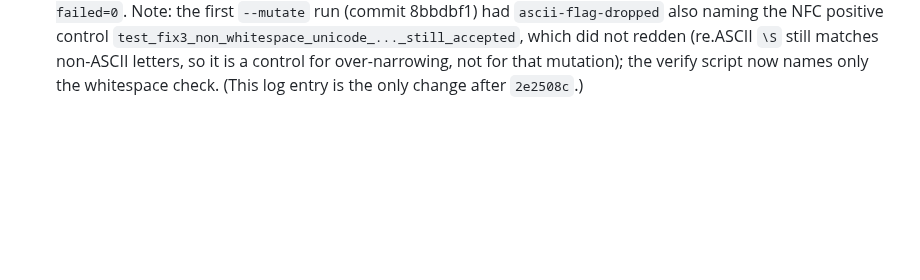
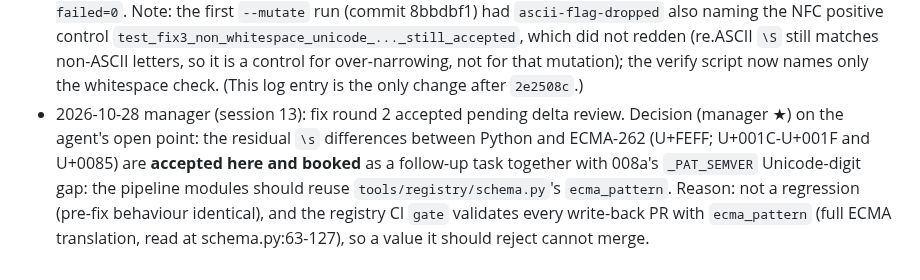
Before and after one commit to worldofmodcraft/registry, a Markdown page: docs/tasks/008c-pipeline-write-back.md, the part around the change. GitHub-like rendering; blank space fills up the shorter version.

Commit message:
Task 008c: manager decision on the residual \s differences (accepted, booked)
Co-Authored-By: Claude Opus 5.5 <noreply@anthropic.com>
Claude-Session: https://claude.ai/code/session_01EaRZnpQoM69cagDyE5Dx3n

```diff
--- a/docs/tasks/008c-pipeline-write-back.md
+++ b/docs/tasks/008c-pipeline-write-back.md
@@ -117,3 +117,4 @@ unpublished). The Actions run log is not used as the permanent reference (retent
 - 2026-10-28 implementer (fix round 2) CORRECTION: the fix-round entry above claiming that matching schema patterns "with `re.ASCII`" fixed the Arabic-digit gap was incomplete and its fix introduced a regression. `re.ASCII` also makes `\s`/`\S` ASCII-only, so `\S` accepted Unicode whitespace that ECMA-262 rejects: at 84a236b `wb._fullmatch(wb._PATTERNS['source_archive'], 'https://a.example/x y')` (NBSP) was True; same for U+2028. Manager decision (option B): no global flag; each unescaped `\d` in a schema pattern is translated to `[0-9]` when the pattern is loaded (`_ecma_digits`, escapes consumed in pairs so `\\d` is not mangled, `0-9` inside a class, `\D` raises). Red first: `test_fix3_unicode_whitespace_in_source_archive_refused` FAILED at 84a236b with `AssertionError: WriteBackRefused not raised` for U+00A0, U+2028, U+2029, U+3000, U+2003 (6 subtest failures incl. the then-listed U+FEFF; reason code is `bad-value`); `test_fix3_digit_translation_leaves_escaped_backslash_alone` failed with `AttributeError: module 'write_back' has no attribute '_ecma_digits'` (7 subtests); positive control `test_fix3_non_whitespace_unicode_in_source_archive_still_accepted` passed. Green after the fix (`SUMMARY ran=43 failed=0`, Arabic-digit tests from round 1 still green).
 - 2026-10-28 implementer (fix round 2) FINDING for the manager (spec premise vs reality): "Python's default `re` matches ECMA on `\s`" is not exactly true. Measured over all code points: ECMA WhiteSpace/LineTerminator that Python `\s` does NOT match: U+FEFF; Python `\s` matches but ECMA does not: U+001C-U+001F, U+0085. So `https://a/x<U+FEFF>y` still passes `\S` here (the pre-fix code too, i.e. not a regression), and `x<U+0085>y` is refused here though ECMA accepts it. Not fixed (the decision was `\d` only; the full `\s` translation exists in `tools/registry/schema.py` `ecma_pattern` but that file is outside this task's scope). U+FEFF was therefore removed from my red test list. Needs a manager decision (extend `_ecma_digits` to translate `\s`/`\S` with the explicit WhiteSpace set, or accept the residual).
 - 2026-10-28 implementer (fix round 2): GitHub-clone run (fresh `git clone -b task/008c-pipeline-write-back` of the pushed branch at `2e2508c` into a `mktemp -d` dir, PYTHONDONTWRITEBYTECODE=1, dir removed with `rm -r`): `./docs/tasks/008c-verify.sh` exit 0 -> `suite: 43 passed, 0 failed`, `AC3 corpus selection: 3 T1 accept rows, 18 T1 reject rows with a pending version (both > 0)`, `all changes inside the declared file scope`, `SUMMARY failed=0`. `--mutate` in the same clone exit 0 -> 27 mutations ok incl. `ascii-flag-dropped` (red -> test_fix3_unicode_whitespace_in_source_archive_refused), `digit-translation-dropped` (red -> test_fix1_non_ascii_digit_in_version_refused_by_source_archive_url), `digit-translation-dropped-published-at` (red -> test_fix1_non_ascii_digit_in_published_at_refused), `digit-translation-mangles-escaped-backslash` (red -> test_fix3_digit_translation_leaves_escaped_backslash_alone), `real tree byte-identical`, `SUMMARY mutate failed=0`. Note: the first `--mutate` run (commit 8bbdbf1) had `ascii-flag-dropped` also naming the NFC positive control `test_fix3_non_whitespace_unicode_..._still_accepted`, which did not redden (re.ASCII `\S` still matches non-ASCII letters, so it is a control for over-narrowing, not for that mutation); the verify script now names only the whitespace check. (This log entry is the only change after `2e2508c`.)
+- 2026-10-28 manager (session 13): fix round 2 accepted pending delta review. Decision (manager ★) on the agent's open point: the residual `\s` differences between Python and ECMA-262 (U+FEFF; U+001C-U+001F and U+0085) are **accepted here and booked** as a follow-up task together with 008a's `_PAT_SEMVER` Unicode-digit gap: the pipeline modules should reuse `tools/registry/schema.py`'s `ecma_pattern`. Reason: not a regression (pre-fix behaviour identical), and the registry CI `gate` validates every write-back PR with `ecma_pattern` (full ECMA translation, read at schema.py:63-127), so a value it should reject cannot merge.
```
